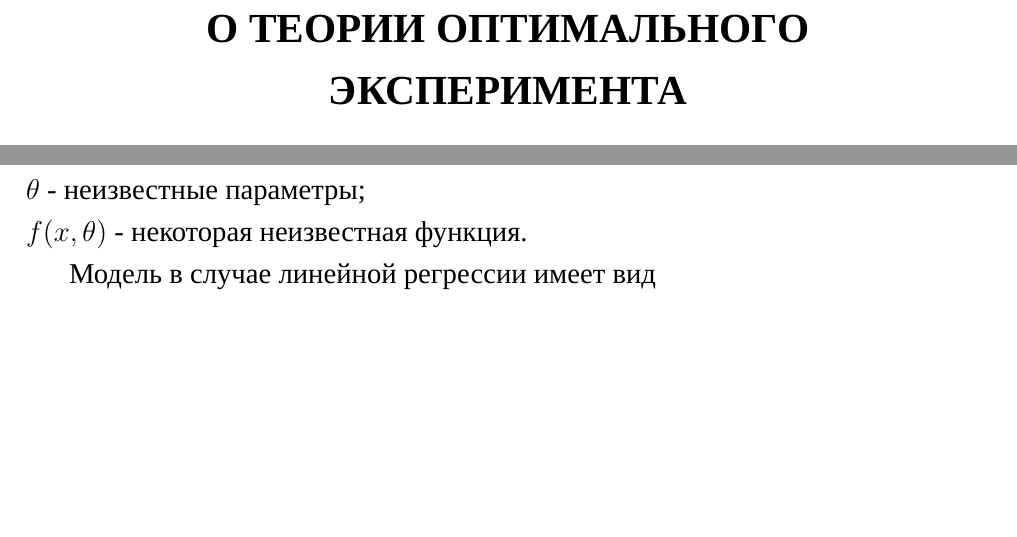
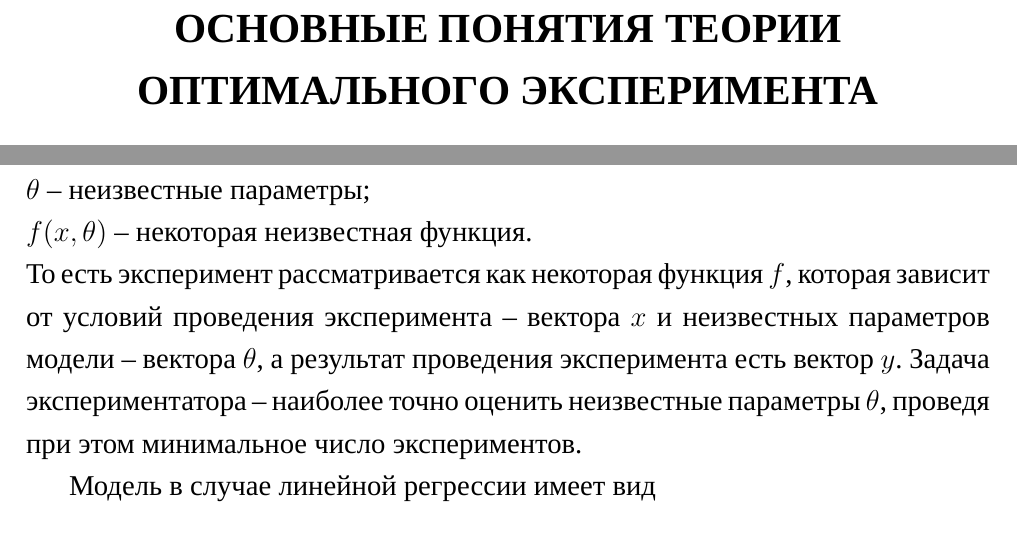
Before and after one commit to minotru/diploma, a LaTeX thesis (tex/diploma.tex, which reads tex/chapter1/diploma-section-1-1.tex): two parts of page 5 of 45, joined at a grey line, cut at the place of the change, the shorter picture padded with empty space. Compiled offline with XeLaTeX; a missing font is replaced by an installed copy or a similar font.

Commit message:
minor changes

```diff
--- a/tex/chapter1/diploma-section-1-1.tex
+++ b/tex/chapter1/diploma-section-1-1.tex
@@ -2,10 +2,12 @@
 \begin{equation}
 y = f(x, \theta)
 \end{equation}
-где $y$ - вектор наблюдаемых значений;\\
-$x$ - вектор факторов или контролируемых параметров;\\
-$\theta$ - неизвестные параметры;\\
-$f(x, \theta)$ - некоторая неизвестная функция.
+где $y$ -- вектор наблюдаемых значений;\\
+$x$ -- вектор факторов или контролируемых параметров;\\
+$\theta$ -- неизвестные параметры;\\
+$f(x, \theta)$ -- некоторая неизвестная функция.\\
+То есть эксперимент рассматривается как некоторая функция $f$, которая зависит от условий проведения эксперимента -- вектора $x$ и неизвестных параметров модели -- вектора $\theta$, а результат проведения эксперимента есть вектор $y$.
+Задача экспериментатора -- наиболее точно оценить неизвестные параметры $\theta$, проведя при этом минимальное число экспериментов.
 
 Модель в случае линейной регрессии имеет вид
 \begin{equation}
--- a/tex/diploma.tex
+++ b/tex/diploma.tex
@@ -44,8 +44,8 @@
 \stepcounter{chapter}
 \phantomsection
 \chapter*{ГЛАВА 1\\
-   О ТЕОРИИ ОПТИМАЛЬНОГО ЭКСПЕРИМЕНТА}
-\addcontentsline{toc}{chapter}{Глава 1. О теории оптимального эксперимента}
+   ОСНОВНЫЕ ПОНЯТИЯ ТЕОРИИ ОПТИМАЛЬНОГО ЭКСПЕРИМЕНТА}
+\addcontentsline{toc}{chapter}{Глава 1. Основные понятия теории оптимального эксперимента}
 \setcounter{section}{0}
 
 \input{diploma-chapter-1}
```
Also changed, not shown: tex/diploma-chapter-1.tex (line endings or trailing spaces).
